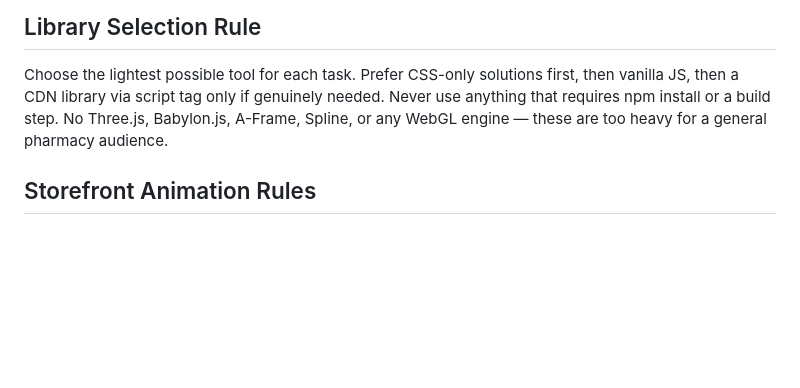
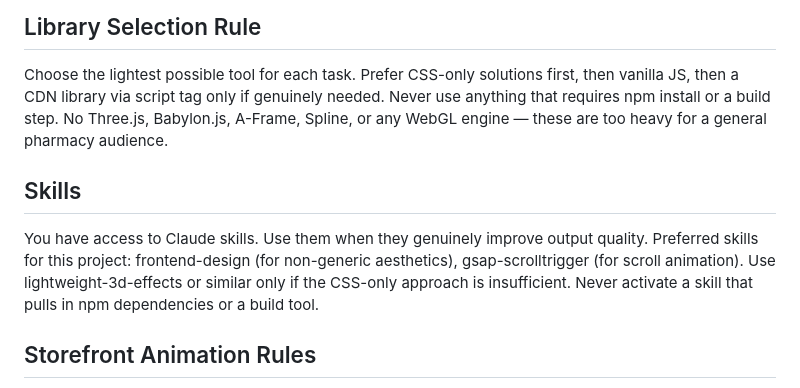
Before and after one commit to lossssso/stclairdrugmart, a Markdown page: CLAUDE.md, the part around the change. GitHub-like rendering; blank space fills up the shorter version.

Commit message:
Add Skills section to CLAUDE.md

```diff
--- a/CLAUDE.md
+++ b/CLAUDE.md
@@ -108,6 +108,8 @@ This site must NOT look AI-generated. Before writing any CSS, commit to a clear
 - Lucide Icons: https://unpkg.com/lucide@latest
 ## Library Selection Rule
 Choose the lightest possible tool for each task. Prefer CSS-only solutions first, then vanilla JS, then a CDN library via script tag only if genuinely needed. Never use anything that requires npm install or a build step. No Three.js, Babylon.js, A-Frame, Spline, or any WebGL engine — these are too heavy for a general pharmacy audience.
+## Skills
+You have access to Claude skills. Use them when they genuinely improve output quality. Preferred skills for this project: frontend-design (for non-generic aesthetics), gsap-scrolltrigger (for scroll animation). Use lightweight-3d-effects or similar only if the CSS-only approach is insufficient. Never activate a skill that pulls in npm dependencies or a build tool.
 ## Storefront Animation Rules
 - Lives in storefront.js + one scoped CSS block — fully swappable
 - Tier 1 (navigator.hardwareConcurrency > 4): full layered parallax + CSS door open
```
